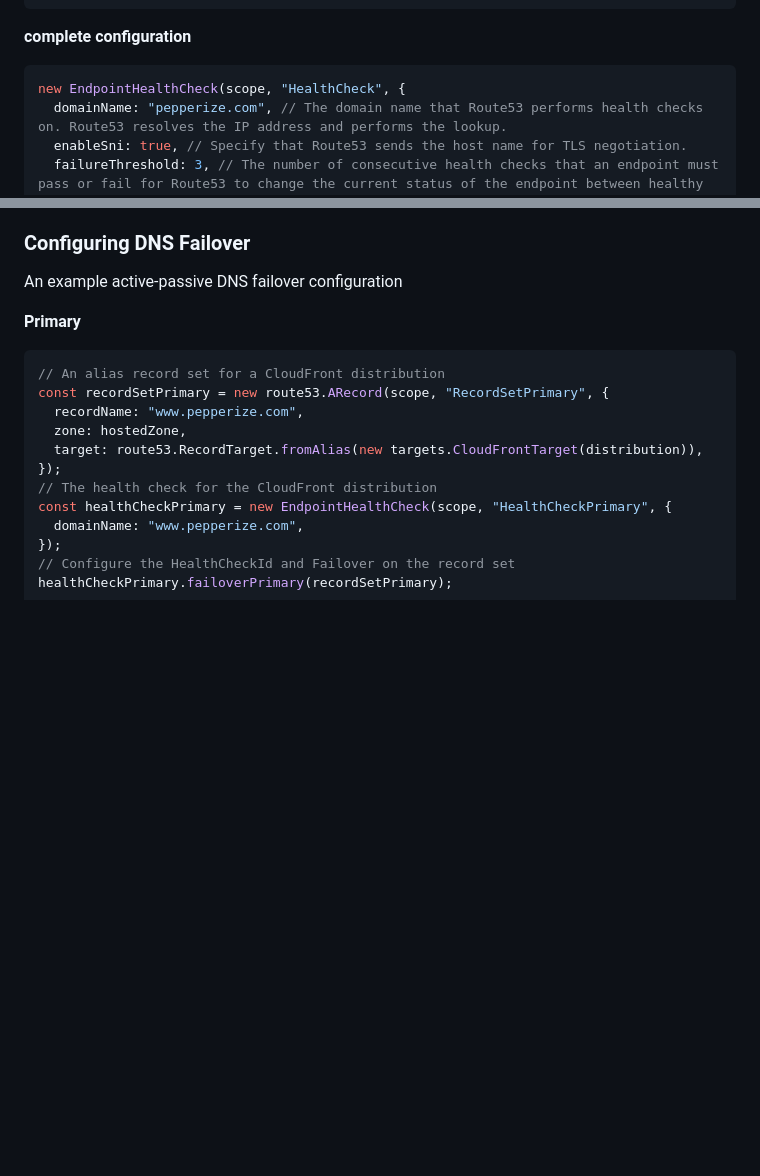
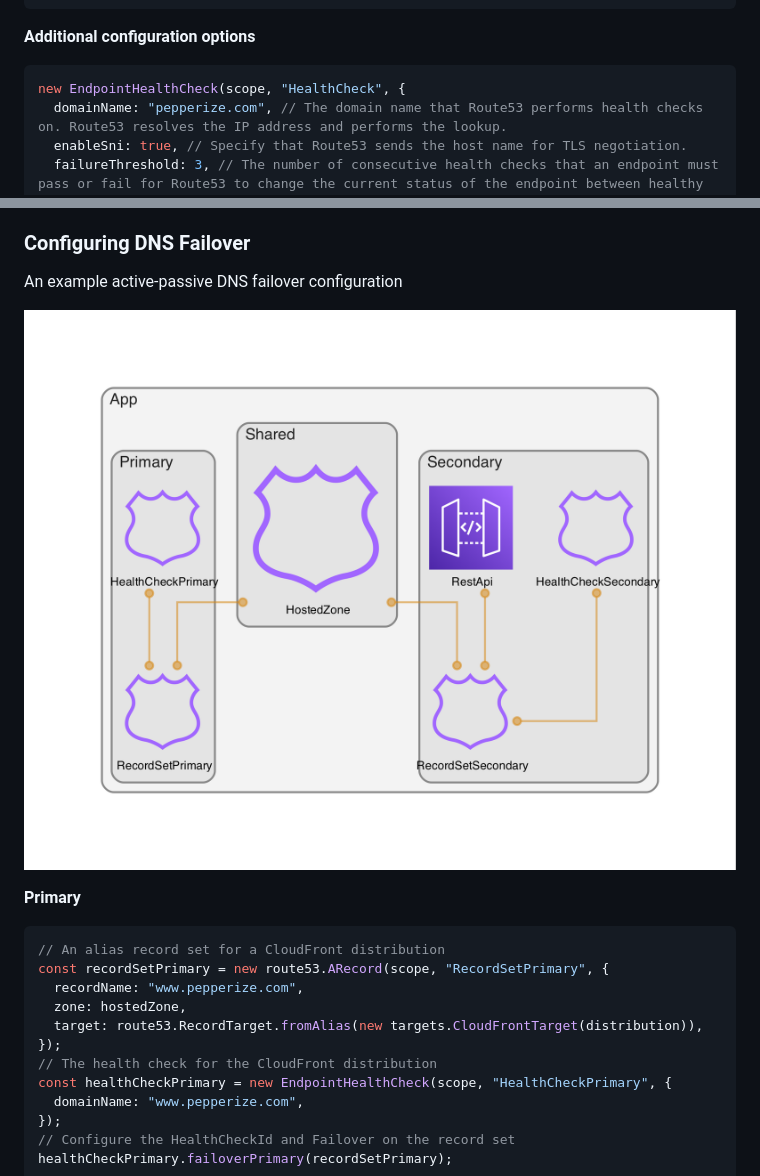
Before and after one commit to pepperize/cdk-route53-health-check, a Markdown page: README.md, 2 parts joined by grey strips. Drawn GitHub-style; pictures changed too: diagram.png (added); blank space fills up the shorter version.

Commit message:
feat: add diagram for failover example

````diff
--- a/README.md
+++ b/README.md
@@ -102,7 +102,7 @@ Resources:
       EnableSNI: true
 ```
 
-**complete configuration**
+**Additional configuration options**
 
 ```typescript
 new EndpointHealthCheck(scope, "HealthCheck", {
@@ -161,6 +161,8 @@ See for more options [API Reference - AlarmHealthCheckProps](https://github.com/
 
 An example active-passive DNS failover configuration
 
+![DNS failover](https://github.com/pepperize/cdk-route53-health-check/blob/main/diagram.png)
+
 **Primary**
 
 ```typescript
````
Also changed, not shown: 7 other files.
